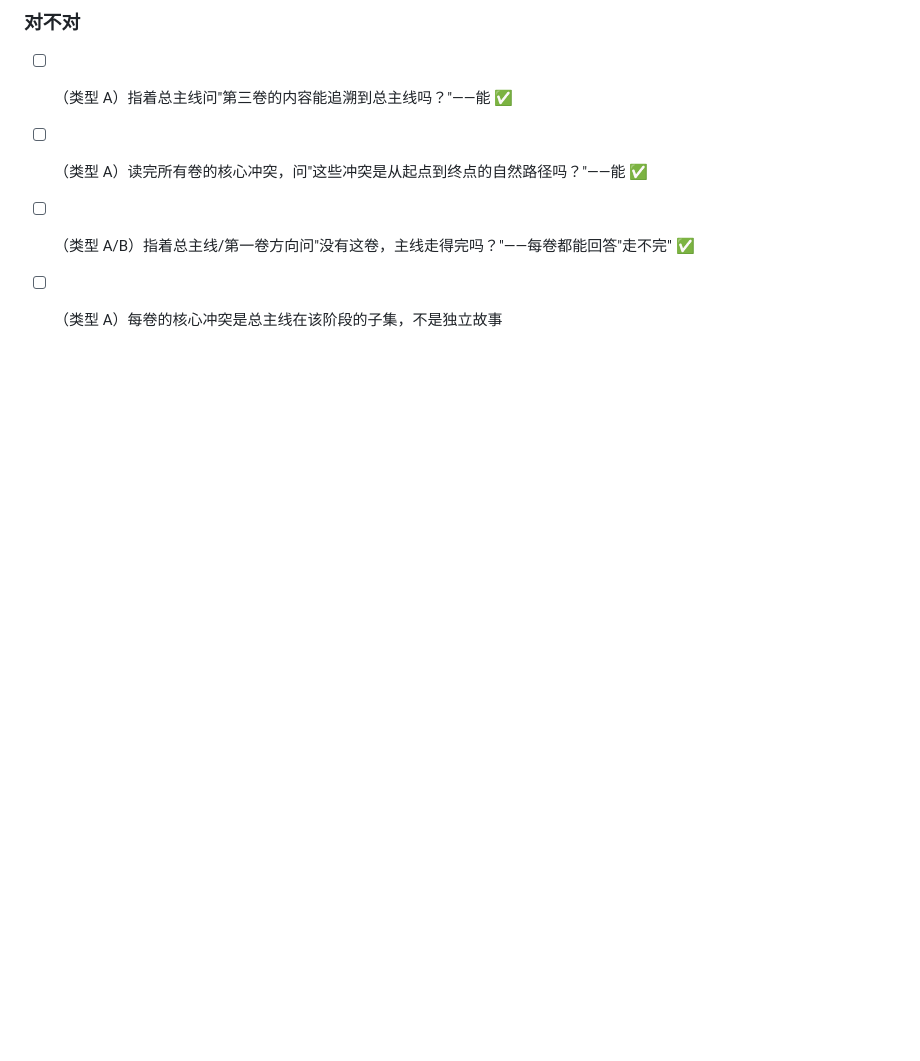
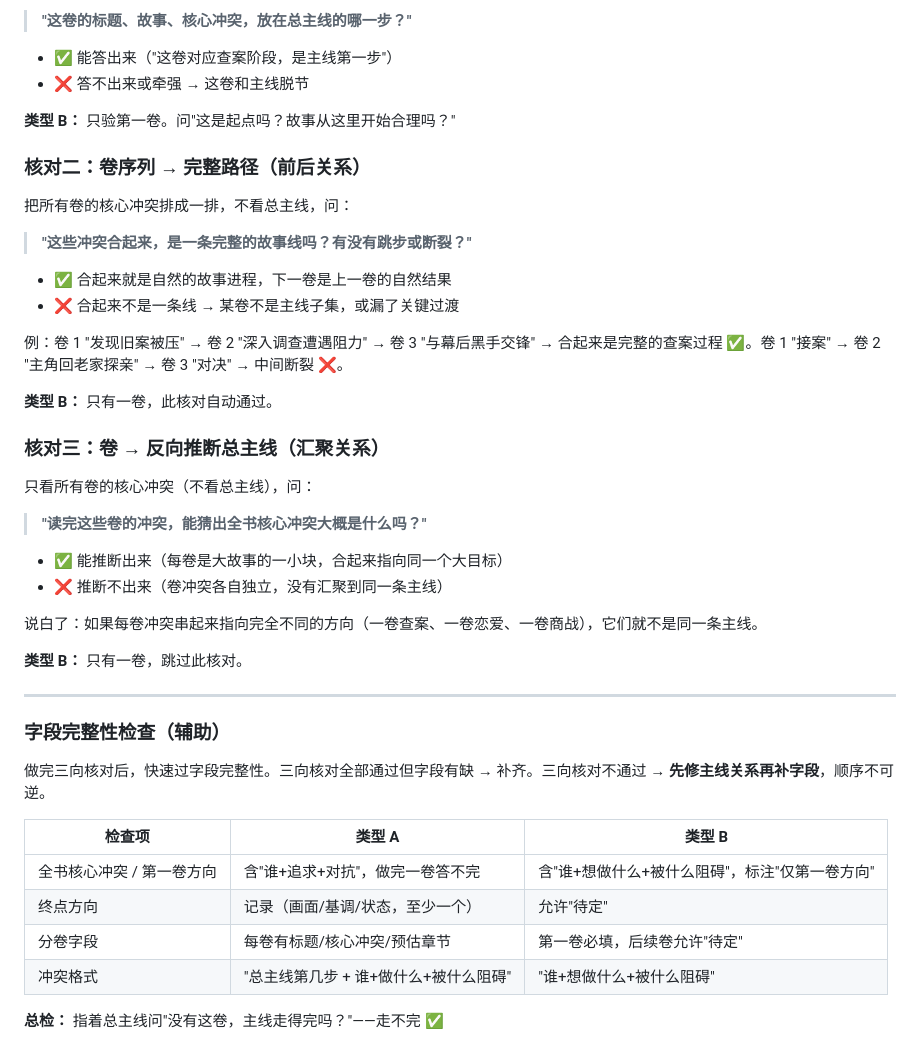
Before and after one commit to modoojunko/awesome-novel-skill, a Markdown page: references/story-arc-style.md, the part around one of its changes. Rendered like a GitHub page; blank space fills up the shorter version.

```diff
--- a/references/story-arc-style.md
+++ b/references/story-arc-style.md
@@ -349,6 +396,48 @@ Agent: "第二卷：深入调查，有人阻止他。核心是陆征触及警队
 
-### 对不对
-- [ ] （类型 A）指着总主线问"第三卷的内容能追溯到总主线吗？"——能 ✅
-- [ ] （类型 A）读完所有卷的核心冲突，问"这些冲突是从起点到终点的自然路径吗？"——能 ✅
-- [ ] （类型 A/B）指着总主线/第一卷方向问"没有这卷，主线走得完吗？"——每卷都能回答"走不完" ✅
-- [ ] （类型 A）每卷的核心冲突是总主线在该阶段的子集，不是独立故事
+> **"这卷的标题、故事、核心冲突，放在总主线的哪一步？"**
+
+- ✅ 能答出来（"这卷对应查案阶段，是主线第一步"）
+- ❌ 答不出来或牵强 → 这卷和主线脱节
+
+**类型 B：** 只验第一卷。问"这是起点吗？故事从这里开始合理吗？"
+
+### 核对二：卷序列 → 完整路径（前后关系）
+
+把所有卷的核心冲突排成一排，不看总主线，问：
+
+> **"这些冲突合起来，是一条完整的故事线吗？有没有跳步或断裂？"**
+
+- ✅ 合起来就是自然的故事进程，下一卷是上一卷的自然结果
+- ❌ 合起来不是一条线 → 某卷不是主线子集，或漏了关键过渡
+
+例：卷 1 "发现旧案被压" → 卷 2 "深入调查遭遇阻力" → 卷 3 "与幕后黑手交锋" → 合起来是完整的查案过程 ✅。卷 1 "接案" → 卷 2 "主角回老家探亲" → 卷 3 "对决" → 中间断裂 ❌。
+
+**类型 B：** 只有一卷，此核对自动通过。
+
+### 核对三：卷 → 反向推断总主线（汇聚关系）
+
+只看所有卷的核心冲突（不看总主线），问：
+
+> **"读完这些卷的冲突，能猜出全书核心冲突大概是什么吗？"**
+
+- ✅ 能推断出来（每卷是大故事的一小块，合起来指向同一个大目标）
+- ❌ 推断不出来（卷冲突各自独立，没有汇聚到同一条主线）
+
+说白了：如果每卷冲突串起来指向完全不同的方向（一卷查案、一卷恋爱、一卷商战），它们就不是同一条主线。
+
+**类型 B：** 只有一卷，跳过此核对。
+
+---
+
+### 字段完整性检查（辅助）
+
+做完三向核对后，快速过字段完整性。三向核对全部通过但字段有缺 → 补齐。三向核对不通过 → **先修主线关系再补字段**，顺序不可逆。
+
+| 检查项 | 类型 A | 类型 B |
+|--------|--------|--------|
+| 全书核心冲突 / 第一卷方向 | 含"谁+追求+对抗"，做完一卷答不完 | 含"谁+想做什么+被什么阻碍"，标注"仅第一卷方向" |
+| 终点方向 | 记录（画面/基调/状态，至少一个） | 允许"待定" |
+| 分卷字段 | 每卷有标题/核心冲突/预估章节 | 第一卷必填，后续卷允许"待定"|
+| 冲突格式 | "总主线第几步 + 谁+做什么+被什么阻碍" | "谁+想做什么+被什么阻碍" |
+
+**总检：** 指着总主线问"没有这卷，主线走得完吗？"——走不完 ✅
```
Also changed, not shown: other parts of references/story-arc-style.md (+60 -13 lines).
